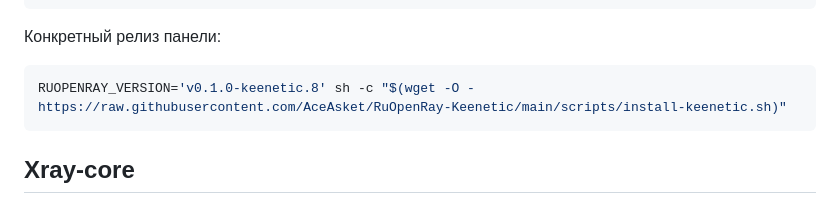
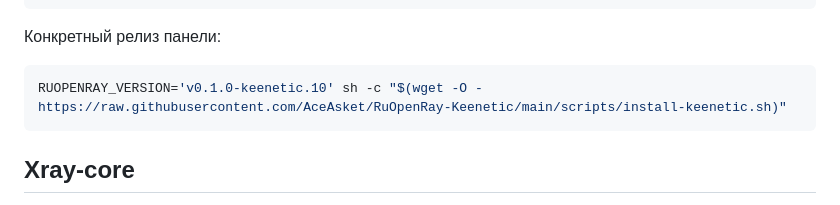
Before and after one commit to AceAsket/RuOpenRay-Keenetic, a Markdown page: README.md, the part around the change. Drawn GitHub-style.

Commit message:
Update Keenetic install version example

````diff
--- a/README.md
+++ b/README.md
@@ -83,7 +83,7 @@ RUOPENRAY_BINARY_URL='https://example.com/ruopenray-ui-linux-arm64' sh -c "$(wge
 Конкретный релиз панели:
 
 ```sh
-RUOPENRAY_VERSION='v0.1.0-keenetic.8' sh -c "$(wget -O - https://raw.githubusercontent.com/AceAsket/RuOpenRay-Keenetic/main/scripts/install-keenetic.sh)"
+RUOPENRAY_VERSION='v0.1.0-keenetic.10' sh -c "$(wget -O - https://raw.githubusercontent.com/AceAsket/RuOpenRay-Keenetic/main/scripts/install-keenetic.sh)"
 ```
 
 ## Xray-core
````
